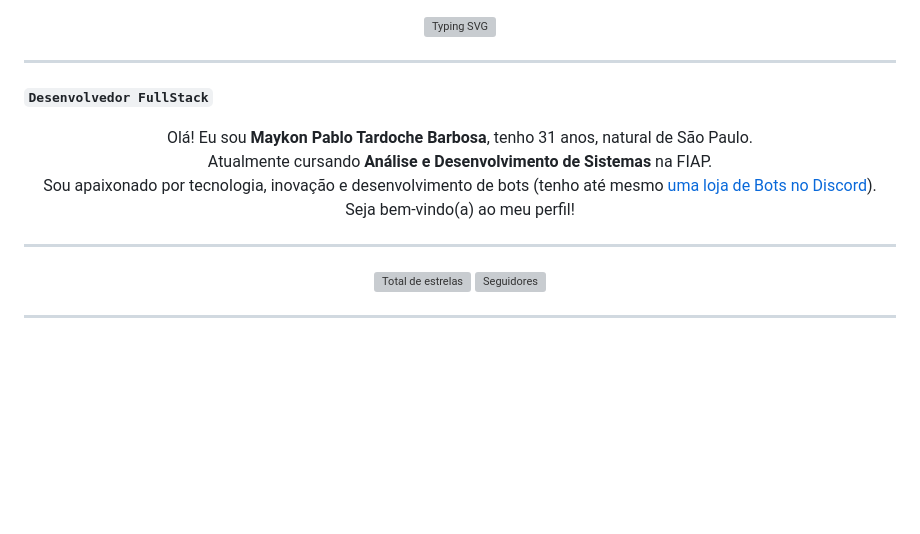
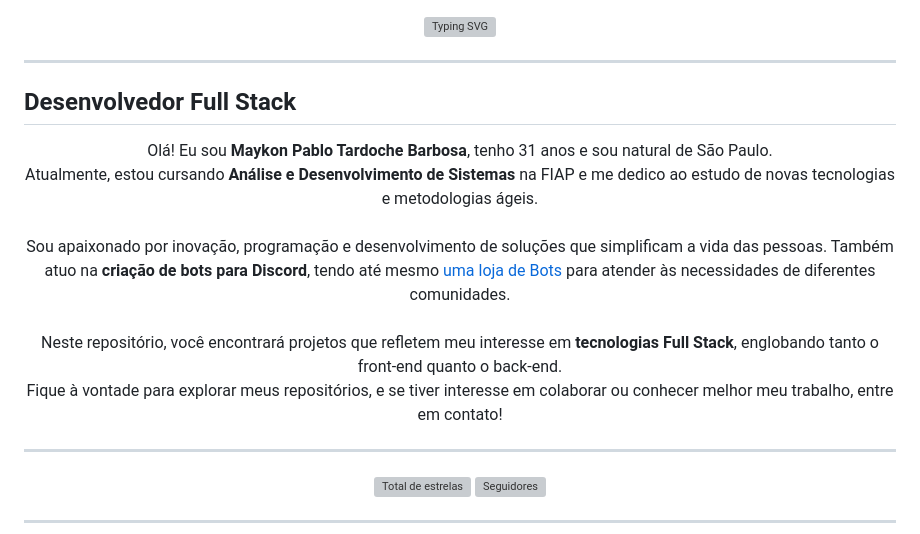
Before and after one commit to maykontardoche/maykontardoche, a Markdown page: README.md, the part around one of its changes. Drawn GitHub-style; blank space fills up the shorter version; grey boxes are pictures that could not be loaded.

```diff
--- a/README.md
+++ b/README.md
@@ -2,7 +2,7 @@
   <!-- Substitua pelo seu Typing SVG (ou outro estilo que preferir) -->
   <a href="https://git.io/typing-svg">
     <img
-      src="https://readme-typing-svg.demolab.com?font=Fira+Code&size=25&pause=1000&color=58A6FF&center=true&vCenter=true&width=600&height=45&lines=👩🏻‍💻+Olá%2C+eu+sou+Maykon+Tardoche!;Seja+Bem-vindo+ao+Meu+GitHub!"
+      src="https://readme-typing-svg.demolab.com?font=Fira+Code&size=25&pause=1000&color=58A6FF&center=true&vCenter=true&width=600&height=45&lines=👋+Olá%2C+eu+sou+Maykon+Tardoche!;Seja+Bem-vindo+ao+Meu+GitHub!"
       alt="Typing SVG"
     />
   </a>
@@ -10,13 +10,14 @@
 
 ---
 
-**`Desenvolvedor FullStack`**
+## **Desenvolvedor Full Stack**
 
 <p align="center">
-  Olá! Eu sou <strong>Maykon Pablo Tardoche Barbosa</strong>, tenho 31 anos, natural de São Paulo. <br>
-  Atualmente cursando <strong>Análise e Desenvolvimento de Sistemas</strong> na FIAP. <br>
-  Sou apaixonado por tecnologia, inovação e desenvolvimento de bots (tenho até mesmo <a href="https://discord.gg/t7sY6YHa2B">uma loja de Bots no Discord</a>). <br>
-  Seja bem-vindo(a) ao meu perfil!
+  Olá! Eu sou <strong>Maykon Pablo Tardoche Barbosa</strong>, tenho 31 anos e sou natural de São Paulo. <br>
+  Atualmente, estou cursando <strong>Análise e Desenvolvimento de Sistemas</strong> na FIAP e me dedico ao estudo de novas tecnologias e metodologias ágeis.<br><br>
+  Sou apaixonado por inovação, programação e desenvolvimento de soluções que simplificam a vida das pessoas. Também atuo na <strong>criação de bots para Discord</strong>, tendo até mesmo <a href="https://discord.gg/t7sY6YHa2B">uma loja de Bots</a> para atender às necessidades de diferentes comunidades.<br><br>
+  Neste repositório, você encontrará projetos que refletem meu interesse em <strong>tecnologias Full Stack</strong>, englobando tanto o front-end quanto o back-end. <br>
+  Fique à vontade para explorar meus repositórios, e se tiver interesse em colaborar ou conhecer melhor meu trabalho, entre em contato!
 </p>
 
 ---
```
Also changed, not shown: other parts of README.md (+5 -7 lines).
